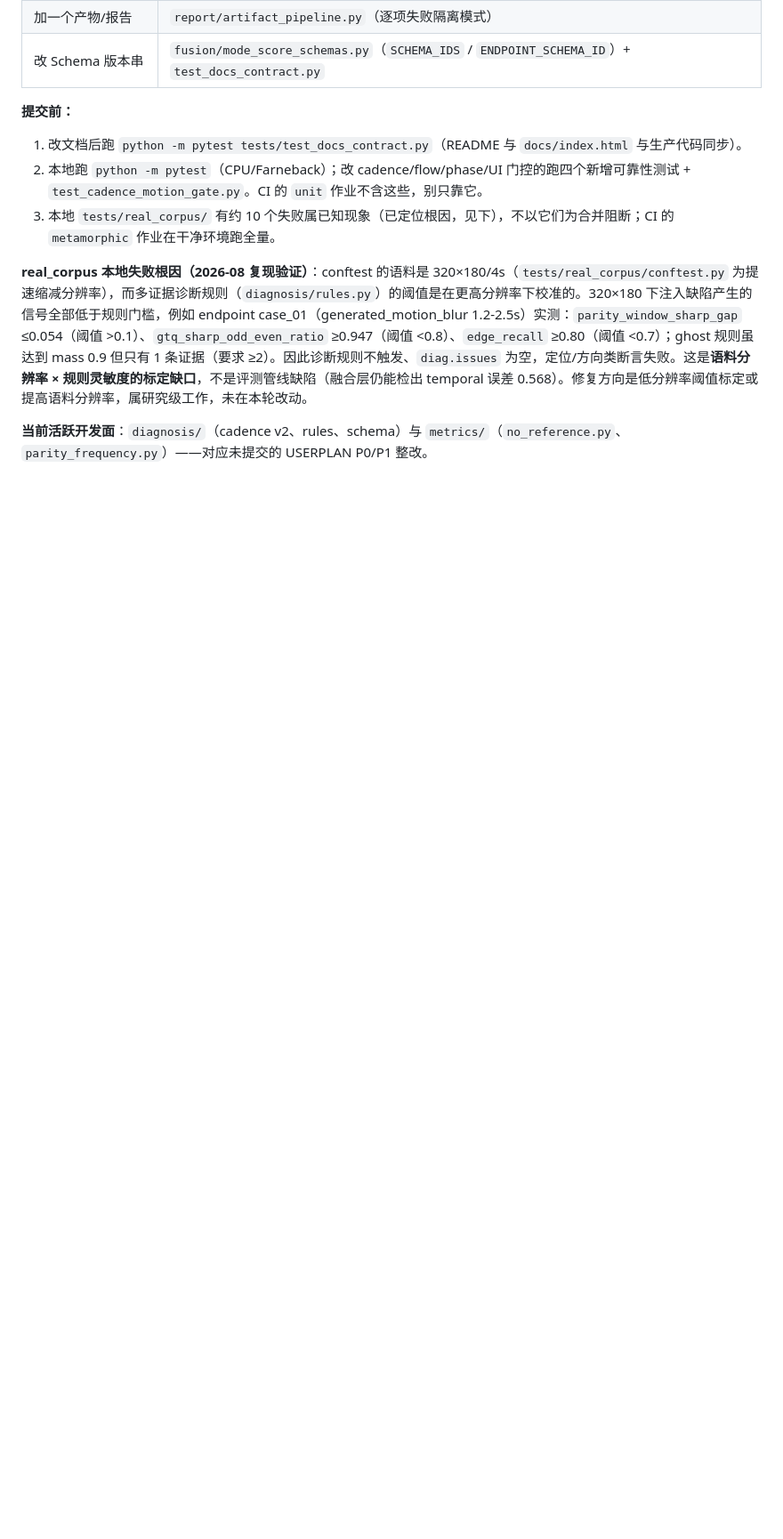
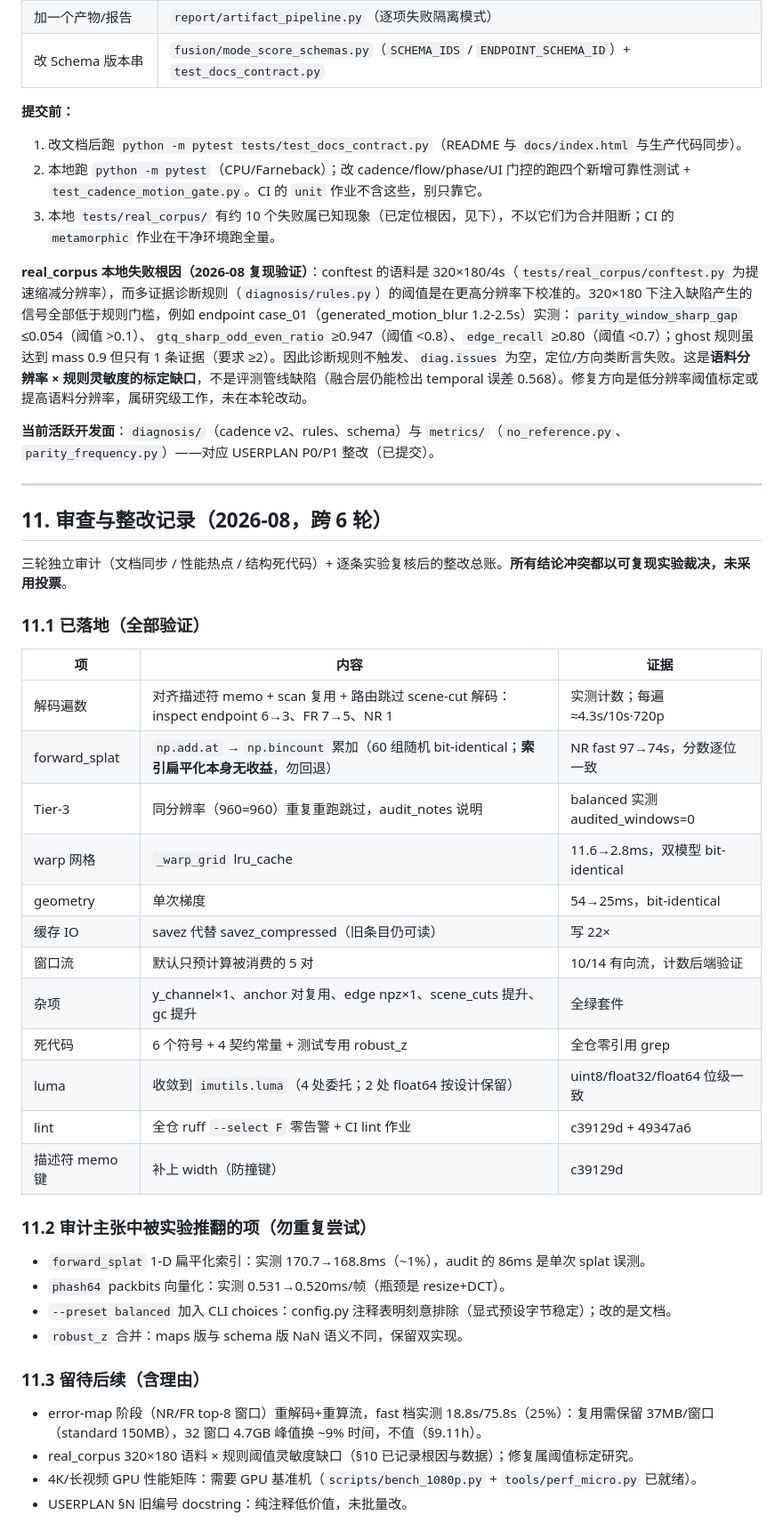
Before and after one commit to sonwe1e/NoRefEval, a Markdown page: PROJECT_STRUCTURE.md, the part around the change. Shown at 89% size. Rendered like a GitHub page; blank space fills up the shorter version.

Commit message:
docs: consolidated audit & rectification record (PROJECT_STRUCTURE §11)
Ties together six rounds of review work so future rounds and contributors
start from the full picture: every landed fix with its measurement evidence,
the four audit claims disproven by experiments (with the reason, so nobody
re-tries them), and the remaining items with their explicit rationale.
Also refreshed the 'active development surface' note (P0/P1 work is now
committed).

```diff
--- a/PROJECT_STRUCTURE.md
+++ b/PROJECT_STRUCTURE.md
@@ -341,4 +341,41 @@ SPEED_ALIASES:  { fast: fast, balanced: standard, thorough: audit }   # --speed
 
 **real_corpus 本地失败根因（2026-08 复现验证）**：conftest 的语料是 320×180/4s（`tests/real_corpus/conftest.py` 为提速缩减分辨率），而多证据诊断规则（`diagnosis/rules.py`）的阈值是在更高分辨率下校准的。320×180 下注入缺陷产生的信号全部低于规则门槛，例如 endpoint case_01（generated_motion_blur 1.2-2.5s）实测：`parity_window_sharp_gap` ≤0.054（阈值 >0.1）、`gtq_sharp_odd_even_ratio` ≥0.947（阈值 <0.8）、`edge_recall` ≥0.80（阈值 <0.7）；ghost 规则虽达到 mass 0.9 但只有 1 条证据（要求 ≥2）。因此诊断规则不触发、`diag.issues` 为空，定位/方向类断言失败。这是**语料分辨率 × 规则灵敏度的标定缺口**，不是评测管线缺陷（融合层仍能检出 temporal 误差 0.568）。修复方向是低分辨率阈值标定或提高语料分辨率，属研究级工作，未在本轮改动。
 
-**当前活跃开发面**：`diagnosis/`（cadence v2、rules、schema）与 `metrics/`（`no_reference.py`、`parity_frequency.py`）——对应未提交的 USERPLAN P0/P1 整改。
+**当前活跃开发面**：`diagnosis/`（cadence v2、rules、schema）与 `metrics/`（`no_reference.py`、`parity_frequency.py`）——对应 USERPLAN P0/P1 整改（已提交）。
+
+---
+
+## 11. 审查与整改记录（2026-08，跨 6 轮）
+
+三轮独立审计（文档同步 / 性能热点 / 结构死代码）+ 逐条实验复核后的整改总账。**所有结论冲突都以可复现实验裁决，未采用投票**。
+
+### 11.1 已落地（全部验证）
+
+| 项 | 内容 | 证据 |
+|---|---|---|
+| 解码遍数 | 对齐描述符 memo + scan 复用 + 路由跳过 scene-cut 解码：inspect endpoint 6→3、FR 7→5、NR 1 | 实测计数；每遍 ≈4.3s/10s·720p |
+| forward_splat | `np.add.at` → `np.bincount` 累加（60 组随机 bit-identical；**索引扁平化本身无收益**，勿回退） | NR fast 97→74s，分数逐位一致 |
+| Tier-3 | 同分辨率（960=960）重复重跑跳过，audit_notes 说明 | balanced 实测 audited_windows=0 |
+| warp 网格 | `_warp_grid` lru_cache | 11.6→2.8ms，双模型 bit-identical |
+| geometry | 单次梯度 | 54→25ms，bit-identical |
+| 缓存 IO | savez 代替 savez_compressed（旧条目仍可读） | 写 22× |
+| 窗口流 | 默认只预计算被消费的 5 对 | 10/14 有向流，计数后端验证 |
+| 杂项 | y_channel×1、anchor 对复用、edge npz×1、scene_cuts 提升、gc 提升 | 全绿套件 |
+| 死代码 | 6 个符号 + 4 契约常量 + 测试专用 robust_z | 全仓零引用 grep |
+| luma | 收敛到 `imutils.luma`（4 处委托；2 处 float64 按设计保留） | uint8/float32/float64 位级一致 |
+| lint | 全仓 ruff `--select F` 零告警 + CI lint 作业 | c39129d + 49347a6 |
+| 描述符 memo 键 | 补上 width（防撞键） | c39129d |
+
+### 11.2 审计主张中被实验推翻的项（勿重复尝试）
+
+- `forward_splat` 1-D 扁平化索引：实测 170.7→168.8ms（~1%），audit 的 86ms 是单次 splat 误测。
+- `phash64` packbits 向量化：实测 0.531→0.520ms/帧（瓶颈是 resize+DCT）。
+- `--preset balanced` 加入 CLI choices：config.py 注释表明刻意排除（显式预设字节稳定）；改的是文档。
+- `robust_z` 合并：maps 版与 schema 版 NaN 语义不同，保留双实现。
+
+### 11.3 留待后续（含理由）
+
+- error-map 阶段（NR/FR top-8 窗口）重解码+重算流，fast 档实测 18.8s/75.8s（25%）：复用需保留 37MB/窗口（standard 150MB），32 窗口 4.7GB 峰值换 ~9% 时间，不值（§9.11h）。
+- real_corpus 320×180 语料 × 规则阈值灵敏度缺口（§10 已记录根因与数据）；修复属阈值标定研究。
+- 4K/长视频 GPU 性能矩阵：需要 GPU 基准机（`scripts/bench_1080p.py` + `tools/perf_micro.py` 已就绪）。
+- USERPLAN §N 旧编号 docstring：纯注释低价值，未批量改。
```
